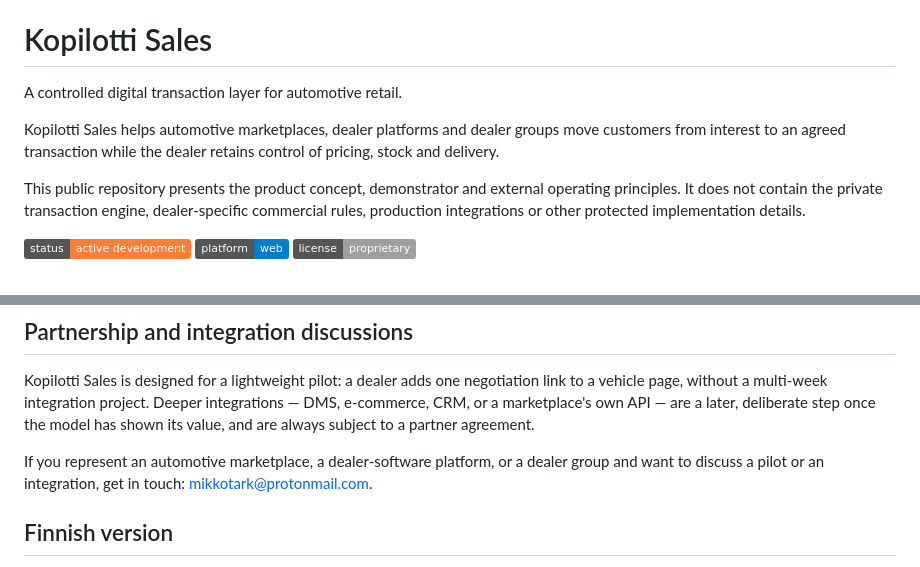
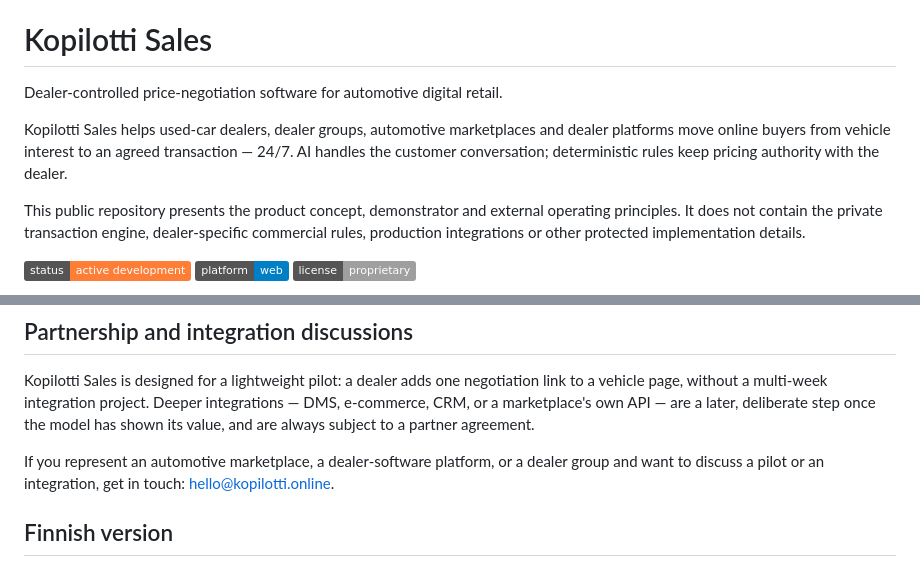
Before and after one commit to mikko-lab/kopilotti-sales-demo, a Markdown page: README.md, 2 parts joined by grey strips. GitHub-like rendering; badges without logos.

Commit message:
docs(readme): improve international product positioning

```diff
--- a/README.md
+++ b/README.md
@@ -2,9 +2,9 @@
 
 # Kopilotti Sales
 
-A controlled digital transaction layer for automotive retail.
+Dealer-controlled price-negotiation software for automotive digital retail.
 
-Kopilotti Sales helps automotive marketplaces, dealer platforms and dealer groups move customers from interest to an agreed transaction while the dealer retains control of pricing, stock and delivery.
+Kopilotti Sales helps used-car dealers, dealer groups, automotive marketplaces and dealer platforms move online buyers from vehicle interest to an agreed transaction — 24/7. AI handles the customer conversation; deterministic rules keep pricing authority with the dealer.
 
 This public repository presents the product concept, demonstrator and external operating principles. It does not contain the private transaction engine, dealer-specific commercial rules, production integrations or other protected implementation details.
 
@@ -105,7 +105,7 @@ The current demonstrator models a Finnish dealer transaction. Market-specific fi
 
 Kopilotti Sales is designed for a lightweight pilot: a dealer adds one negotiation link to a vehicle page, without a multi-week integration project. Deeper integrations — DMS, e-commerce, CRM, or a marketplace's own API — are a later, deliberate step once the model has shown its value, and are always subject to a partner agreement.
 
-If you represent an automotive marketplace, a dealer-software platform, or a dealer group and want to discuss a pilot or an integration, get in touch: [mikkotark@protonmail.com](mailto:mikkotark@protonmail.com).
+If you represent an automotive marketplace, a dealer-software platform, or a dealer group and want to discuss a pilot or an integration, get in touch: [hello@kopilotti.online](mailto:hello@kopilotti.online).
 
 ## Finnish version
 
```
